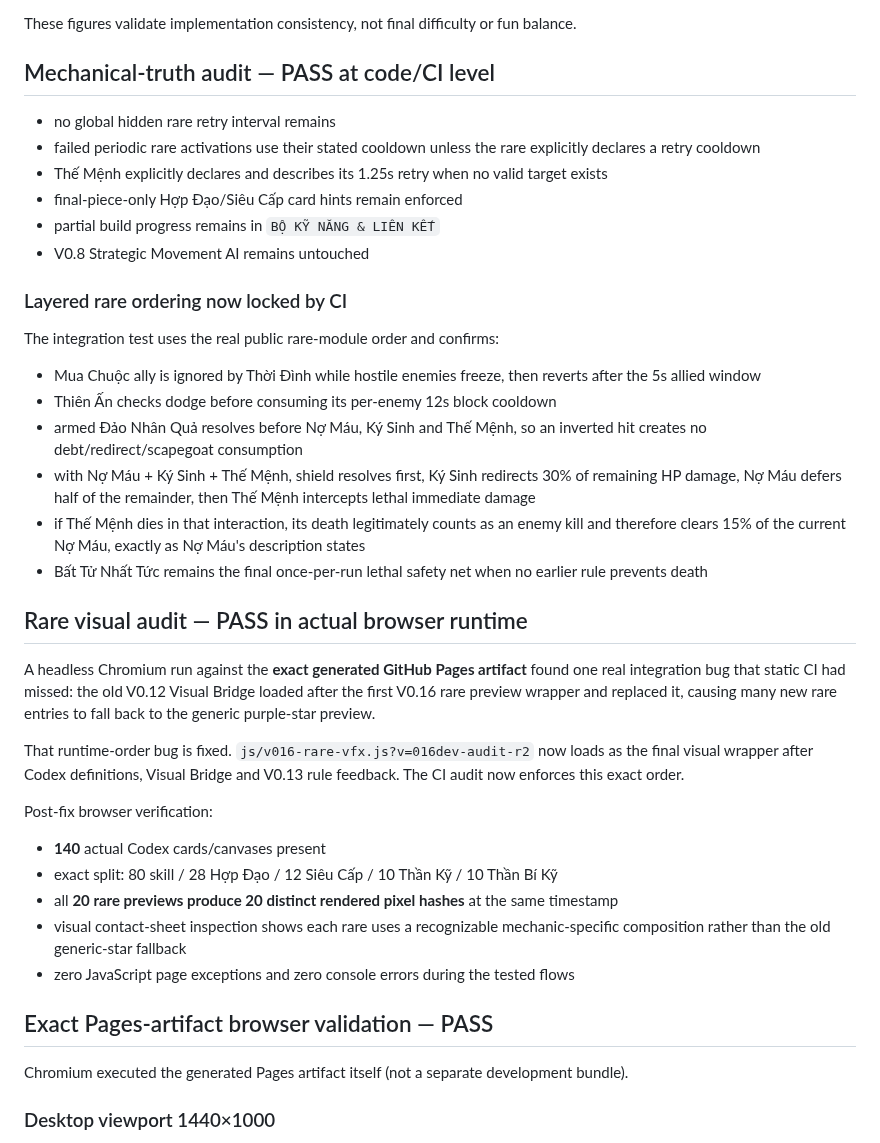
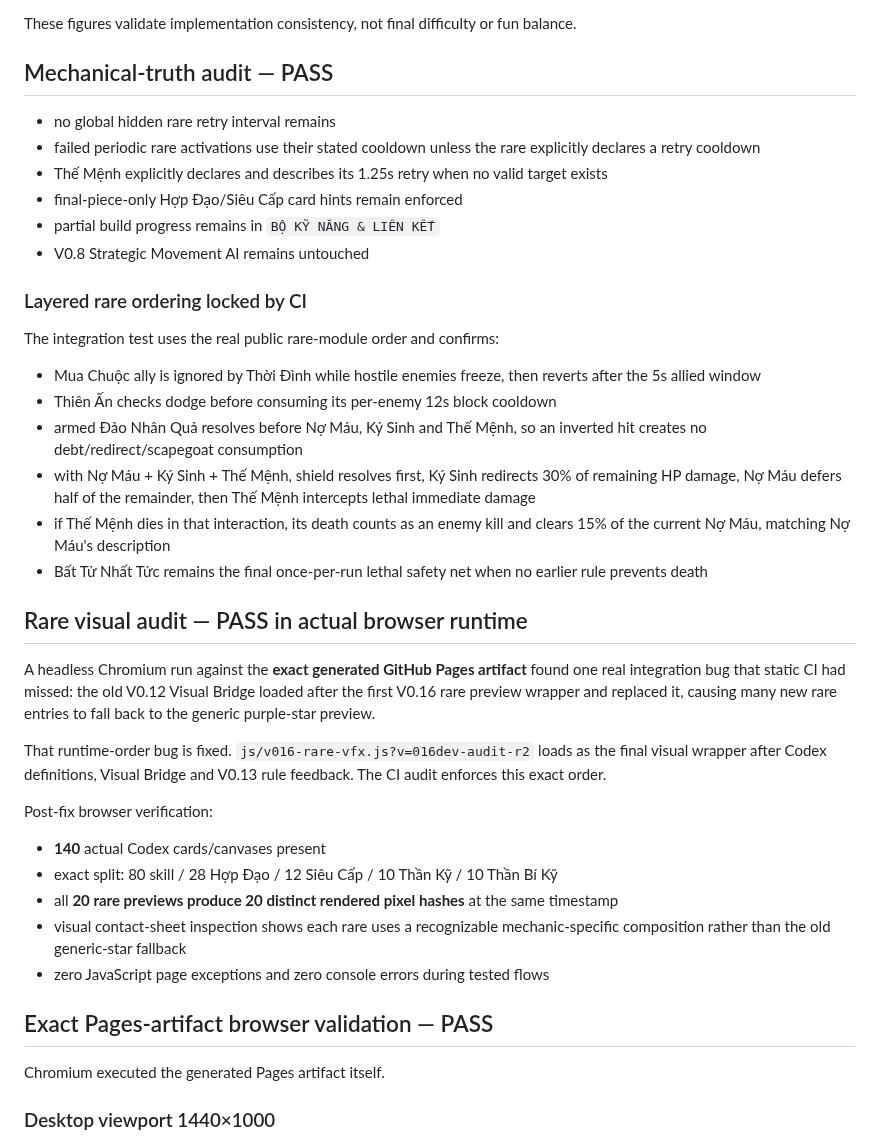
Before and after one commit to VGpro9X/auto-battle-roguelite, a Markdown page: V016_RELEASE_VALIDATION.md, the part around one of its changes. Drawn GitHub-style.

```diff
--- a/V016_RELEASE_VALIDATION.md
+++ b/V016_RELEASE_VALIDATION.md
@@ -34,7 +34,7 @@ Latest audited deterministic sample:
 
 These figures validate implementation consistency, not final difficulty or fun balance.
 
-## Mechanical-truth audit — PASS at code/CI level
+## Mechanical-truth audit — PASS
 - no global hidden rare retry interval remains
 - failed periodic rare activations use their stated cooldown unless the rare explicitly declares a retry cooldown
 - Thế Mệnh explicitly declares and describes its 1.25s retry when no valid target exists
@@ -42,29 +42,29 @@ These figures validate implementation consistency, not final difficulty or fun b
 - partial build progress remains in `BỘ KỸ NĂNG & LIÊN KẾT`
 - V0.8 Strategic Movement AI remains untouched
 
-### Layered rare ordering now locked by CI
+### Layered rare ordering locked by CI
 The integration test uses the real public rare-module order and confirms:
 - Mua Chuộc ally is ignored by Thời Đình while hostile enemies freeze, then reverts after the 5s allied window
 - Thiên Ấn checks dodge before consuming its per-enemy 12s block cooldown
 - armed Đảo Nhân Quả resolves before Nợ Máu, Ký Sinh and Thế Mệnh, so an inverted hit creates no debt/redirect/scapegoat consumption
 - with Nợ Máu + Ký Sinh + Thế Mệnh, shield resolves first, Ký Sinh redirects 30% of remaining HP damage, Nợ Máu defers half of the remainder, then Thế Mệnh intercepts lethal immediate damage
-- if Thế Mệnh dies in that interaction, its death legitimately counts as an enemy kill and therefore clears 15% of the current Nợ Máu, exactly as Nợ Máu's description states
+- if Thế Mệnh dies in that interaction, its death counts as an enemy kill and clears 15% of the current Nợ Máu, matching Nợ Máu's description
 - Bất Tử Nhất Tức remains the final once-per-run lethal safety net when no earlier rule prevents death
 
 ## Rare visual audit — PASS in actual browser runtime
 A headless Chromium run against the **exact generated GitHub Pages artifact** found one real integration bug that static CI had missed: the old V0.12 Visual Bridge loaded after the first V0.16 rare preview wrapper and replaced it, causing many new rare entries to fall back to the generic purple-star preview.
 
-That runtime-order bug is fixed. `js/v016-rare-vfx.js?v=016dev-audit-r2` now loads as the final visual wrapper after Codex definitions, Visual Bridge and V0.13 rule feedback. The CI audit now enforces this exact order.
+That runtime-order bug is fixed. `js/v016-rare-vfx.js?v=016dev-audit-r2` loads as the final visual wrapper after Codex definitions, Visual Bridge and V0.13 rule feedback. The CI audit enforces this exact order.
 
 Post-fix browser verification:
 - **140** actual Codex cards/canvases present
 - exact split: 80 skill / 28 Hợp Đạo / 12 Siêu Cấp / 10 Thần Kỹ / 10 Thần Bí Kỹ
 - all **20 rare previews produce 20 distinct rendered pixel hashes** at the same timestamp
 - visual contact-sheet inspection shows each rare uses a recognizable mechanic-specific composition rather than the old generic-star fallback
-- zero JavaScript page exceptions and zero console errors during the tested flows
+- zero JavaScript page exceptions and zero console errors during tested flows
 
 ## Exact Pages-artifact browser validation — PASS
-Chromium executed the generated Pages artifact itself (not a separate development bundle).
+Chromium executed the generated Pages artifact itself.
 
 ### Desktop viewport 1440×1000
 - main menu starts correctly; runtime registry = 80 / 28 / 12 / 20
```
Also changed, not shown: other parts of V016_RELEASE_VALIDATION.md (+10 -29 lines).
